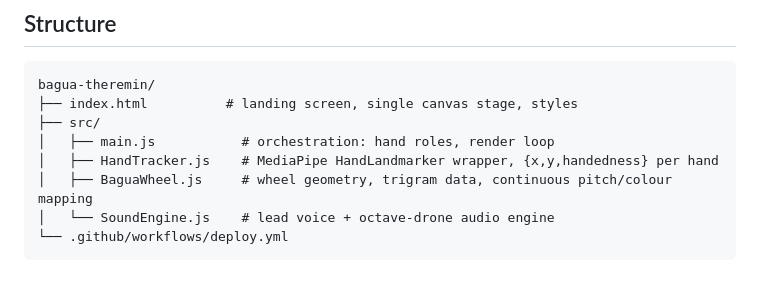
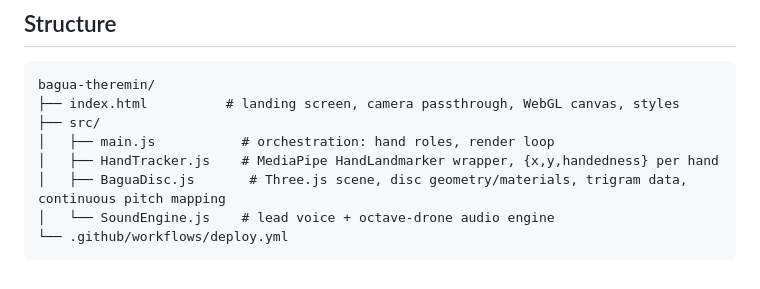
Before and after one commit to binyoun/bagua-theremin, a Markdown page: README.md, the part around one of its changes. GitHub-like rendering.

````diff
--- a/README.md
+++ b/README.md
@@ -54,11 +55,11 @@ git push origin main   # GitHub Actions builds and deploys dist/ to GitHub Pages
 
 ```
 bagua-theremin/
-├── index.html          # landing screen, single canvas stage, styles
+├── index.html          # landing screen, camera passthrough, WebGL canvas, styles
 ├── src/
 │   ├── main.js           # orchestration: hand roles, render loop
 │   ├── HandTracker.js    # MediaPipe HandLandmarker wrapper, {x,y,handedness} per hand
-│   ├── BaguaWheel.js     # wheel geometry, trigram data, continuous pitch/colour mapping
+│   ├── BaguaDisc.js       # Three.js scene, disc geometry/materials, trigram data, continuous pitch mapping
 │   └── SoundEngine.js    # lead voice + octave-drone audio engine
 └── .github/workflows/deploy.yml
 ```
````
Also changed, not shown: other parts of README.md (+13 -12 lines).
